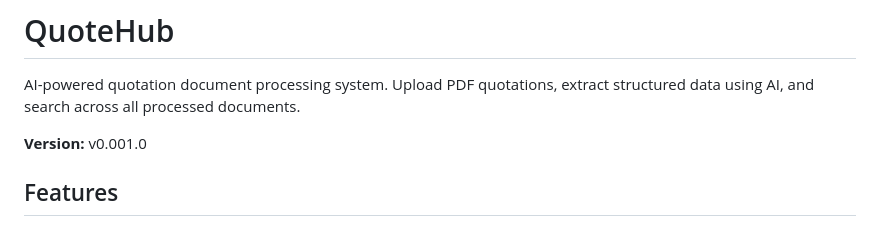
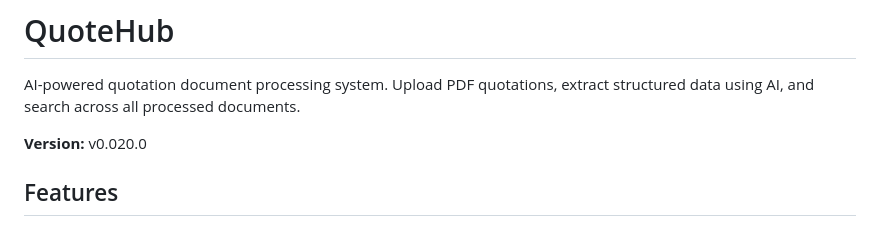
Before and after one commit to Electrasia/quotehub, a Markdown page: README.md, the part around the change. Rendered like a GitHub page.

```diff
--- a/README.md
+++ b/README.md
@@ -2,7 +2,7 @@
 
 AI-powered quotation document processing system. Upload PDF quotations, extract structured data using AI, and search across all processed documents.
 
-**Version:** v0.001.0
+**Version:** v0.020.0
 
 ## Features
 
```
